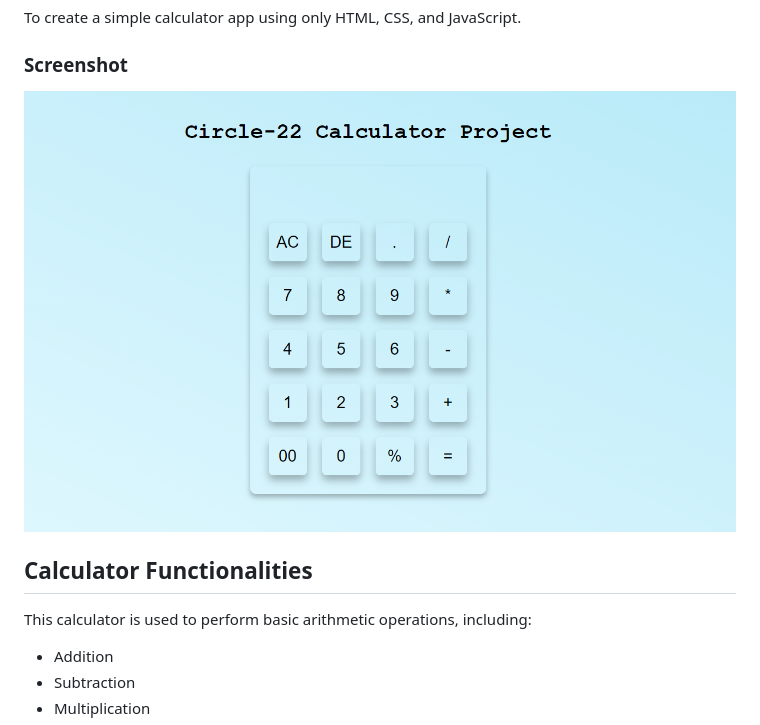
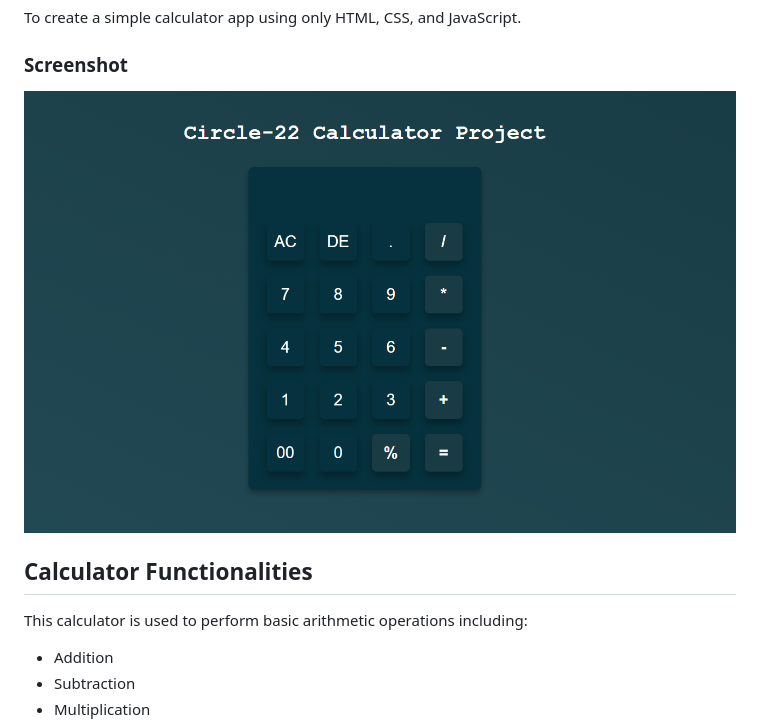
Before and after one commit to Doziechuks/Cirlcle-22-Calculator-Assignment, a Markdown page: README.md, the part around the change printed below. Drawn GitHub-style; pictures changed too: Circle-22-Calculator-Project.PNG.

```diff
--- a/README.md
+++ b/README.md
@@ -12,7 +12,7 @@ To create a simple calculator app using only HTML, CSS, and JavaScript.
 
 ## Calculator Functionalities
 
-This calculator is used to perform basic arithmetic operations, including:
+This calculator is used to perform basic arithmetic operations including:
 
 - Addition
 - Subtraction
```
Also changed, not shown: other parts of README.md (+1 -0 lines).
